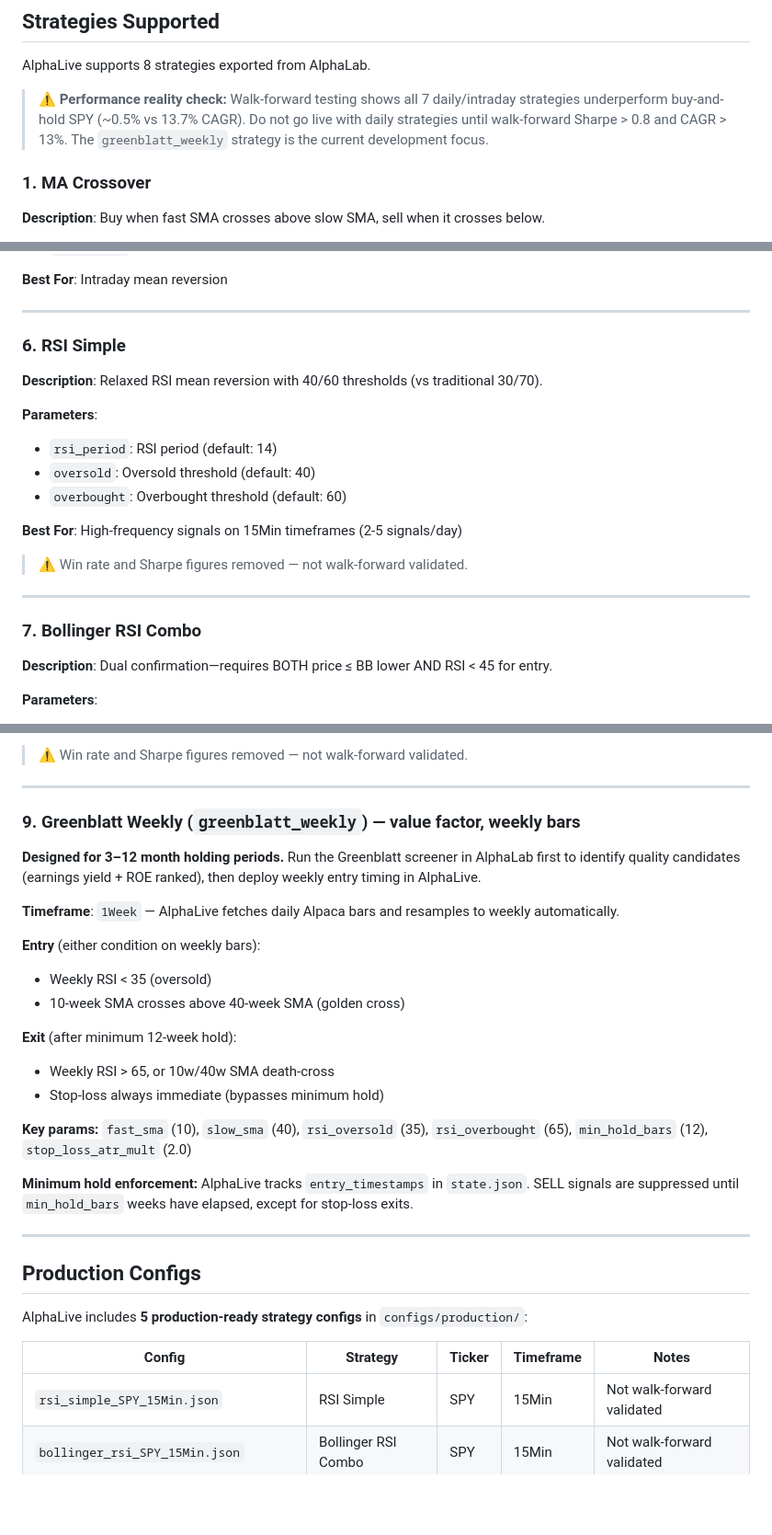
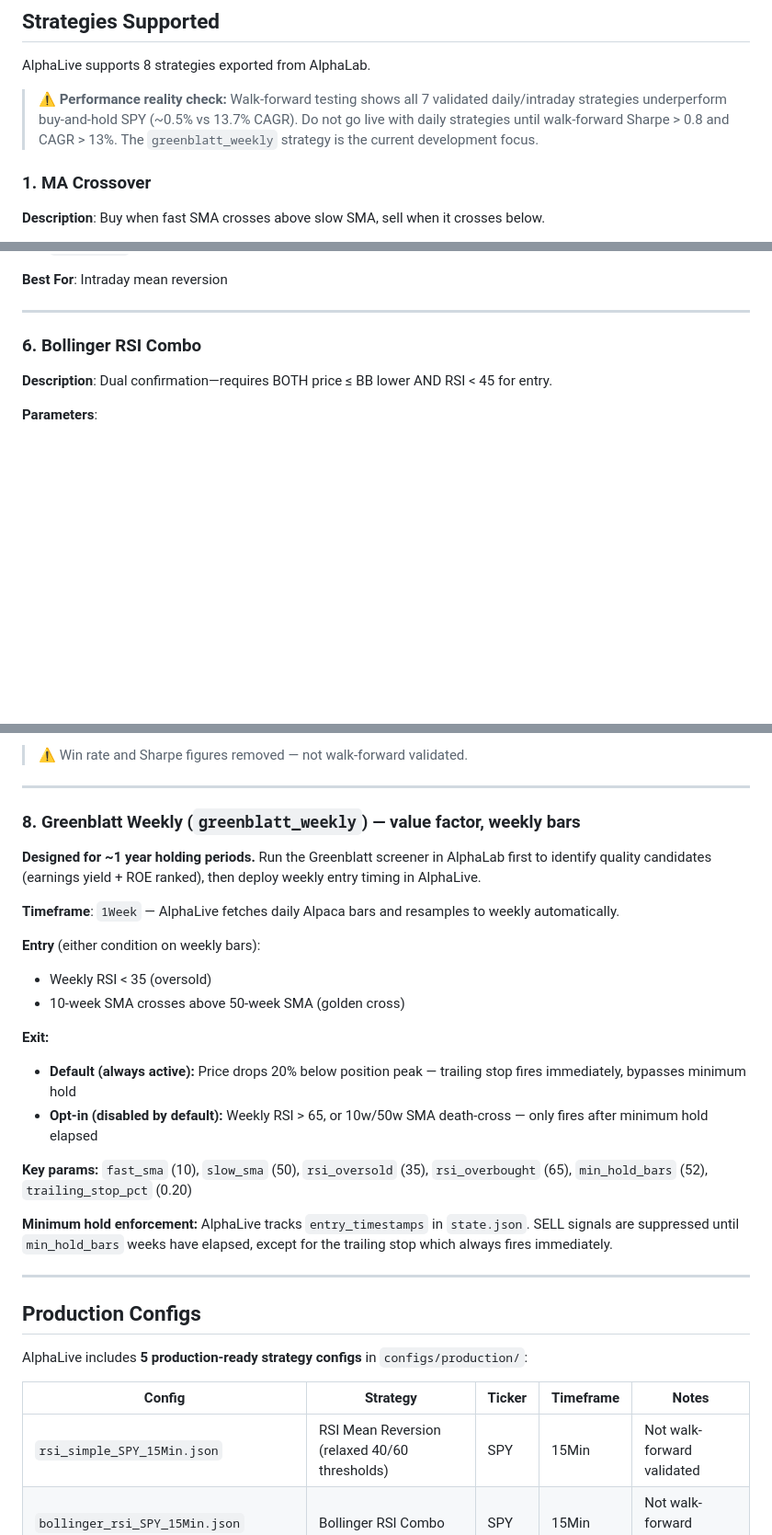
Before and after one commit to bernardoguterres/AlphaLive, a Markdown page: README.md, 3 parts joined by grey strips. Shown at 92% size. Rendered like a GitHub page; blank space fills up the shorter version.

Commit message:
docs: correct strategy count to 8, fix greenblatt_weekly params, update diagram

```diff
--- a/README.md
+++ b/README.md
@@ -624,7 +627,7 @@ When you switch to live trading (`ALPACA_PAPER=false`), you'll see:
 
 AlphaLive supports 8 strategies exported from AlphaLab.
 
-> ⚠️ **Performance reality check:** Walk-forward testing shows all 7 daily/intraday strategies underperform buy-and-hold SPY (~0.5% vs 13.7% CAGR). Do not go live with daily strategies until walk-forward Sharpe > 0.8 and CAGR > 13%. The `greenblatt_weekly` strategy is the current development focus.
+> ⚠️ **Performance reality check:** Walk-forward testing shows all 7 validated daily/intraday strategies underperform buy-and-hold SPY (~0.5% vs 13.7% CAGR). Do not go live with daily strategies until walk-forward Sharpe > 0.8 and CAGR > 13%. The `greenblatt_weekly` strategy is the current development focus.
 
 ### 1. MA Crossover
 **Description**: Buy when fast SMA crosses above slow SMA, sell when it crosses below.
@@ -686,21 +689,7 @@ AlphaLive supports 8 strategies exported from AlphaLab.
 
 ---
 
-### 6. RSI Simple
-**Description**: Relaxed RSI mean reversion with 40/60 thresholds (vs traditional 30/70).
-
-**Parameters**:
-- `rsi_period`: RSI period (default: 14)
-- `oversold`: Oversold threshold (default: 40)
-- `overbought`: Overbought threshold (default: 60)
-
-**Best For**: High-frequency signals on 15Min timeframes (2-5 signals/day)
-
-> ⚠️ Win rate and Sharpe figures removed — not walk-forward validated.
-
----
-
-### 7. Bollinger RSI Combo
+### 6. Bollinger RSI Combo
 **Description**: Dual confirmation—requires BOTH price ≤ BB lower AND RSI < 45 for entry.
 
 **Parameters**:
@@ -733,23 +722,23 @@ AlphaLive supports 8 strategies exported from AlphaLab.
 
 ---
 
-### 9. Greenblatt Weekly (`greenblatt_weekly`) — value factor, weekly bars
+### 8. Greenblatt Weekly (`greenblatt_weekly`) — value factor, weekly bars
 
-**Designed for 3–12 month holding periods.** Run the Greenblatt screener in AlphaLab first to identify quality candidates (earnings yield + ROE ranked), then deploy weekly entry timing in AlphaLive.
+**Designed for ~1 year holding periods.** Run the Greenblatt screener in AlphaLab first to identify quality candidates (earnings yield + ROE ranked), then deploy weekly entry timing in AlphaLive.
 
 **Timeframe**: `1Week` — AlphaLive fetches daily Alpaca bars and resamples to weekly automatically.
 
 **Entry** (either condition on weekly bars):
 - Weekly RSI < 35 (oversold)
-- 10-week SMA crosses above 40-week SMA (golden cross)
+- 10-week SMA crosses above 50-week SMA (golden cross)
 
-**Exit** (after minimum 12-week hold):
-- Weekly RSI > 65, or 10w/40w SMA death-cross
-- Stop-loss always immediate (bypasses minimum hold)
+**Exit:**
+- **Default (always active):** Price drops 20% below position peak — trailing stop fires immediately, bypasses minimum hold
+- **Opt-in (disabled by default):** Weekly RSI > 65, or 10w/50w SMA death-cross — only fires after minimum hold elapsed
 
-**Key params:** `fast_sma` (10), `slow_sma` (40), `rsi_oversold` (35), `rsi_overbought` (65), `min_hold_bars` (12), `stop_loss_atr_mult` (2.0)
+**Key params:** `fast_sma` (10), `slow_sma` (50), `rsi_oversold` (35), `rsi_overbought` (65), `min_hold_bars` (52), `trailing_stop_pct` (0.20)
 
-**Minimum hold enforcement:** AlphaLive tracks `entry_timestamps` in `state.json`. SELL signals are suppressed until `min_hold_bars` weeks have elapsed, except for stop-loss exits.
+**Minimum hold enforcement:** AlphaLive tracks `entry_timestamps` in `state.json`. SELL signals are suppressed until `min_hold_bars` weeks have elapsed, except for the trailing stop which always fires immediately.
 
 ---
 
@@ -759,7 +748,7 @@ AlphaLive includes **5 production-ready strategy configs** in `configs/productio
 
 | Config | Strategy | Ticker | Timeframe | Notes |
 |--------|----------|--------|-----------|-------|
-| `rsi_simple_SPY_15Min.json` | RSI Simple | SPY | 15Min | Not walk-forward validated |
+| `rsi_simple_SPY_15Min.json` | RSI Mean Reversion (relaxed 40/60 thresholds) | SPY | 15Min | Not walk-forward validated |
 | `bollinger_rsi_SPY_15Min.json` | Bollinger RSI Combo | SPY | 15Min | Not walk-forward validated |
 | `trend_adaptive_SPY_1Hour.json` | Trend Adaptive RSI | SPY | 1Hour | Not walk-forward validated |
 | `rsi_mean_reversion_SPY_RELAXED.json` | RSI Mean Reversion | SPY | Daily | Not walk-forward validated |
```
Also changed, not shown: other parts of README.md (+5 -2 lines).
